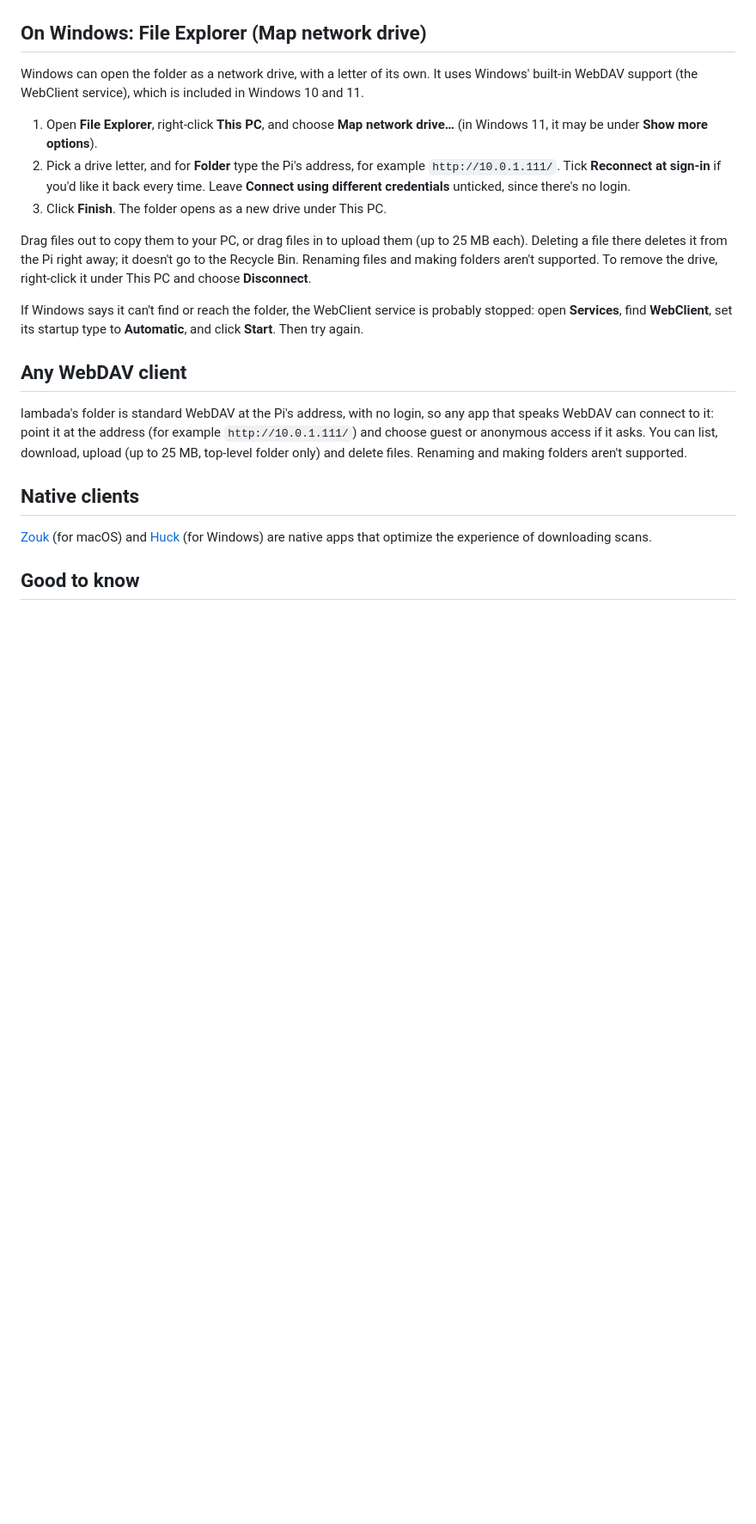
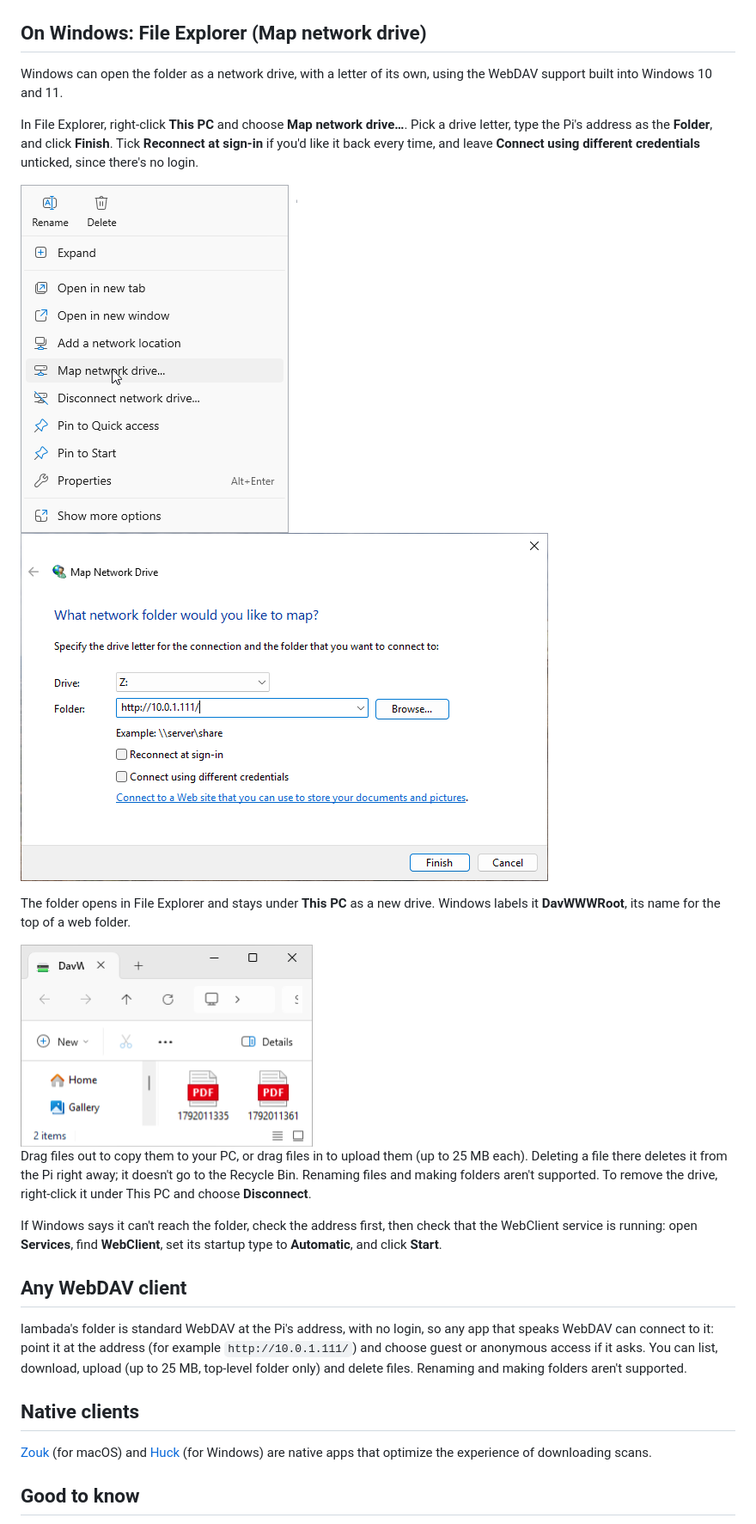
Before and after one commit to woodie/lambada, a Markdown page: docs/USAGE.md, the part around the change. Shown: that part at 86% size. Drawn GitHub-style; pictures changed too: docs/explorer.png (added), docs/map-drive.png (added), docs/map-menu.png (added); blank space fills up the shorter version.

Commit message:
Tidy up the usage dos.

```diff
--- a/docs/USAGE.md
+++ b/docs/USAGE.md
@@ -50,18 +50,23 @@ any other disk.
 
 ## On Windows: File Explorer (Map network drive)
 
-Windows can open the folder as a network drive, with a letter of its own.
-It uses Windows' built-in WebDAV support (the WebClient service), which is
-included in Windows 10 and 11.
+Windows can open the folder as a network drive, with a letter of its own,
+using the WebDAV support built into Windows 10 and 11.
 
-1. Open **File Explorer**, right-click **This PC**, and choose
-   **Map network drive…** (in Windows 11, it may be under **Show more
-   options**).
-2. Pick a drive letter, and for **Folder** type the Pi's address, for
-   example `http://10.0.1.111/`. Tick **Reconnect at sign-in** if you'd like
-   it back every time. Leave **Connect using different credentials**
-   unticked, since there's no login.
-3. Click **Finish**. The folder opens as a new drive under This PC.
+In File Explorer, right-click **This PC** and choose **Map network drive…**.
+Pick a drive letter, type the Pi's address as the **Folder**, and click
+**Finish**. Tick **Reconnect at sign-in** if you'd like it back every time,
+and leave **Connect using different credentials** unticked, since there's
+no login.
+
+<img height="405" alt="This PC's right-click menu" src="map-menu.png"><img
+     height="405" alt="Map Network Drive, with the Pi's address" src="map-drive.png">
+
+The folder opens in File Explorer and stays under **This PC** as a new
+drive. Windows labels it **DavWWWRoot**, its name for the top of a web
+folder.
+
+<img height="235" alt="The folder in File Explorer" src="explorer.png">
 
 Drag files out to copy them to your PC, or drag files in to upload them (up
 to 25 MB each). Deleting a file there deletes it from the Pi right away; it
@@ -69,9 +74,9 @@ doesn't go to the Recycle Bin. Renaming files and making folders aren't
 supported. To remove the drive, right-click it under This PC and choose
 **Disconnect**.
 
-If Windows says it can't find or reach the folder, the WebClient service is
-probably stopped: open **Services**, find **WebClient**, set its startup
-type to **Automatic**, and click **Start**. Then try again.
+If Windows says it can't reach the folder, check the address first, then
+check that the WebClient service is running: open **Services**, find
+**WebClient**, set its startup type to **Automatic**, and click **Start**.
 
 ## Any WebDAV client
 
```
